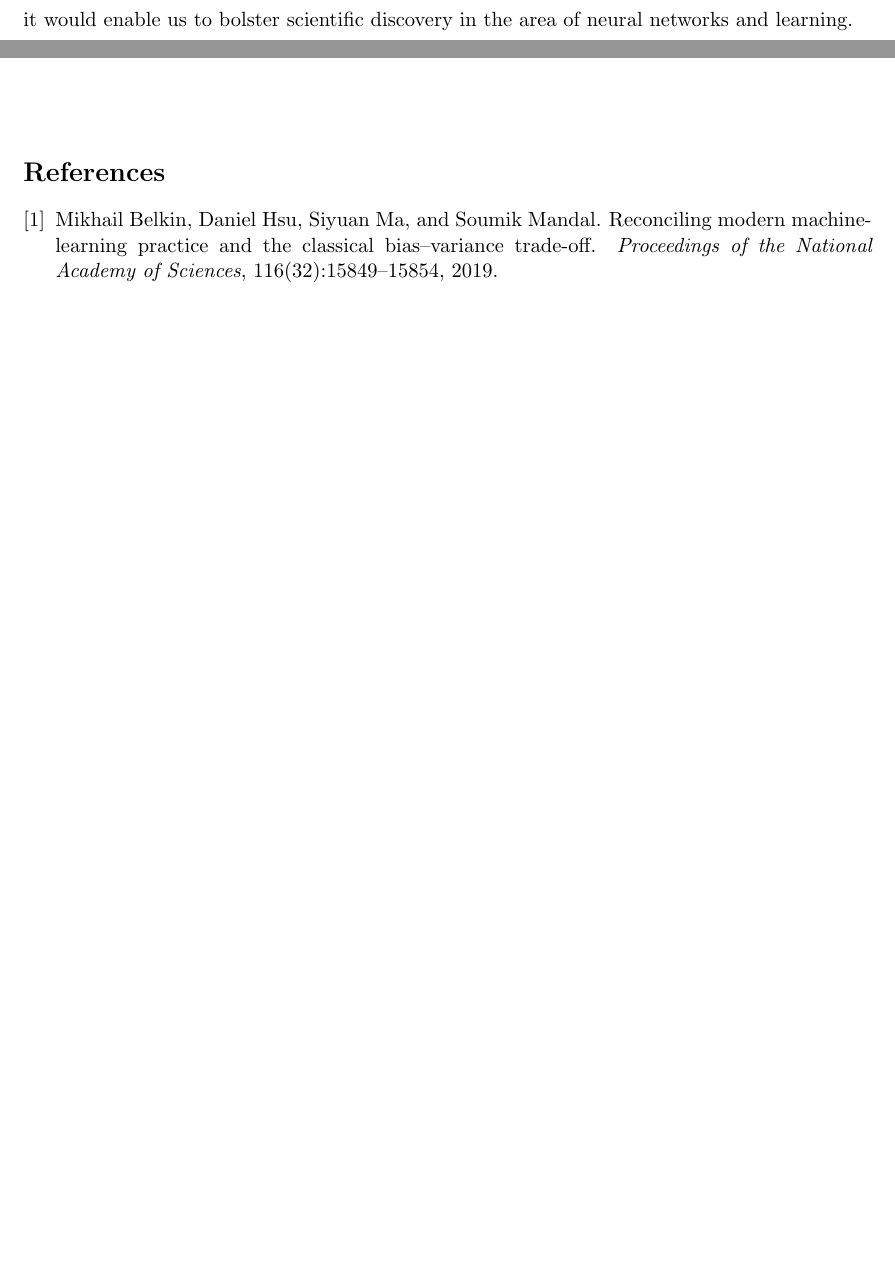
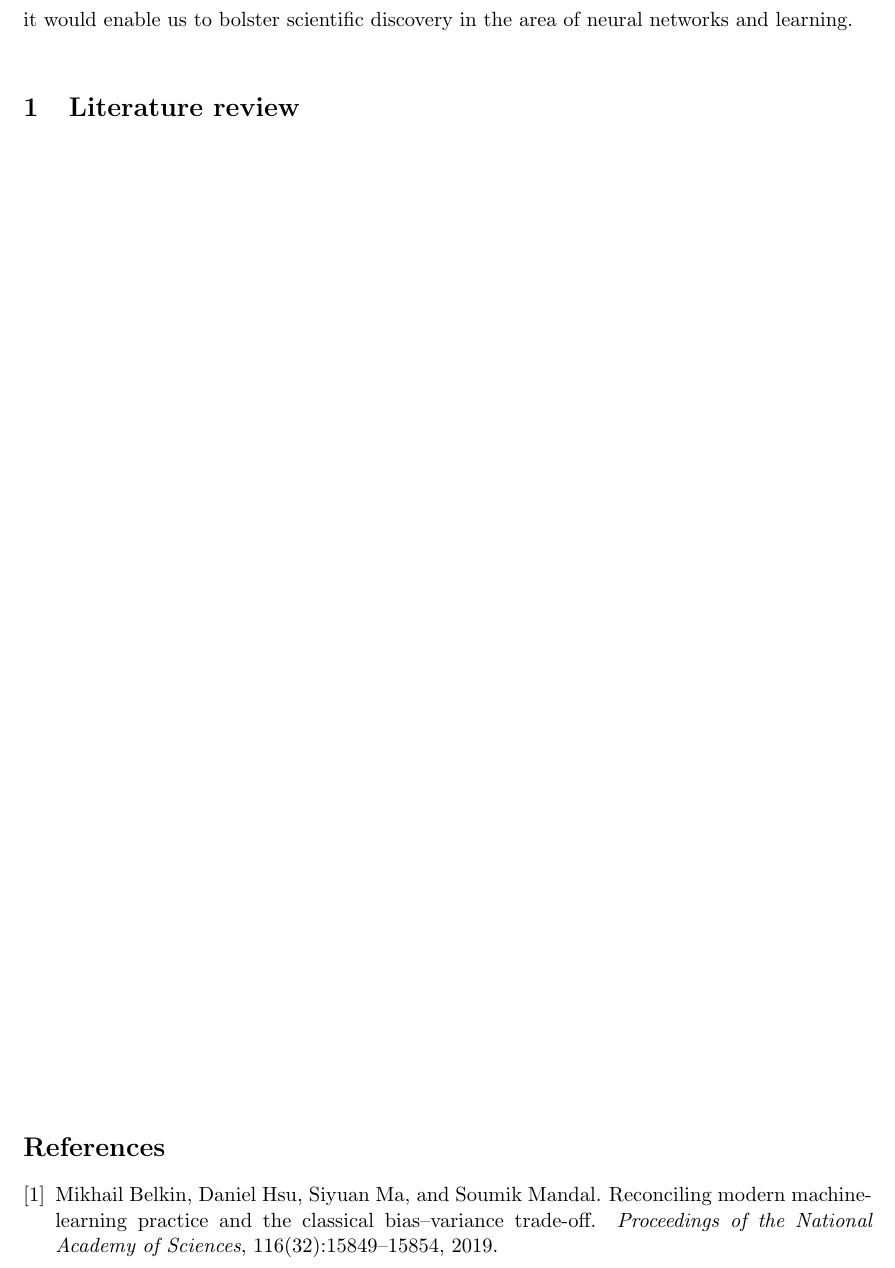
Before and after one commit to matildedol/matildedol.github.io, a LaTeX paper (tex/2descent_proposal/main.tex): two parts of page 3 of 3 before the commit and part of page 3 of 3 after it, the two joined at a grey line, cut so that both start at the same text, the shorter picture padded with empty space. Compiled offline with pdfLaTeX.

```diff
--- a/tex/2descent_proposal/main.tex
+++ b/tex/2descent_proposal/main.tex
@@ -57,6 +57,8 @@
 
 Overall, I find it interesting to inquire the mathematical roots of the \textit{double descent} phenomenon, as the optimization algorithm, the loss landscape, and the learned model are all ``just math", hence it should be possible to formalize what is happening. Also, it is relevant, because it would enable us to bolster scientific discovery in the area of neural networks and learning. \\
 
+\section{Literature review}
+
 
 
 % 1. An identification of one or more open problems that you want to work on, and an understanding of why this is important to the field.
```
Also changed, not shown: tex/2descent_proposal/main.pdf.
